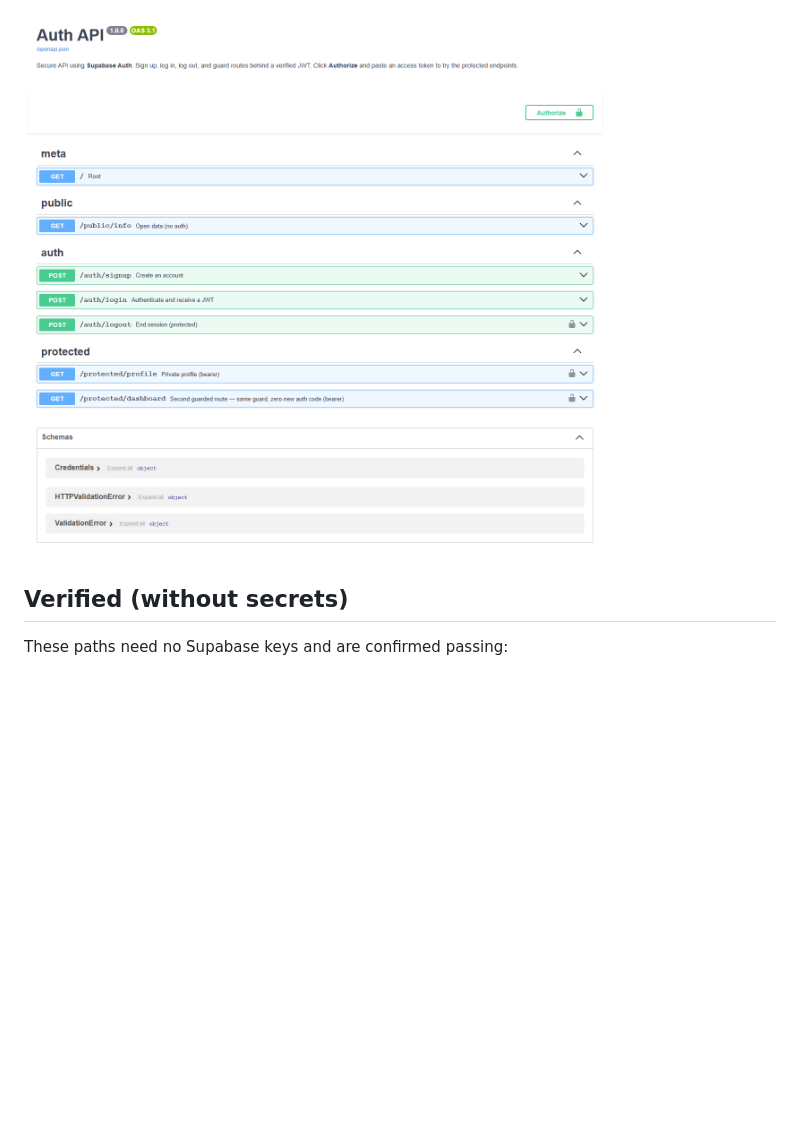
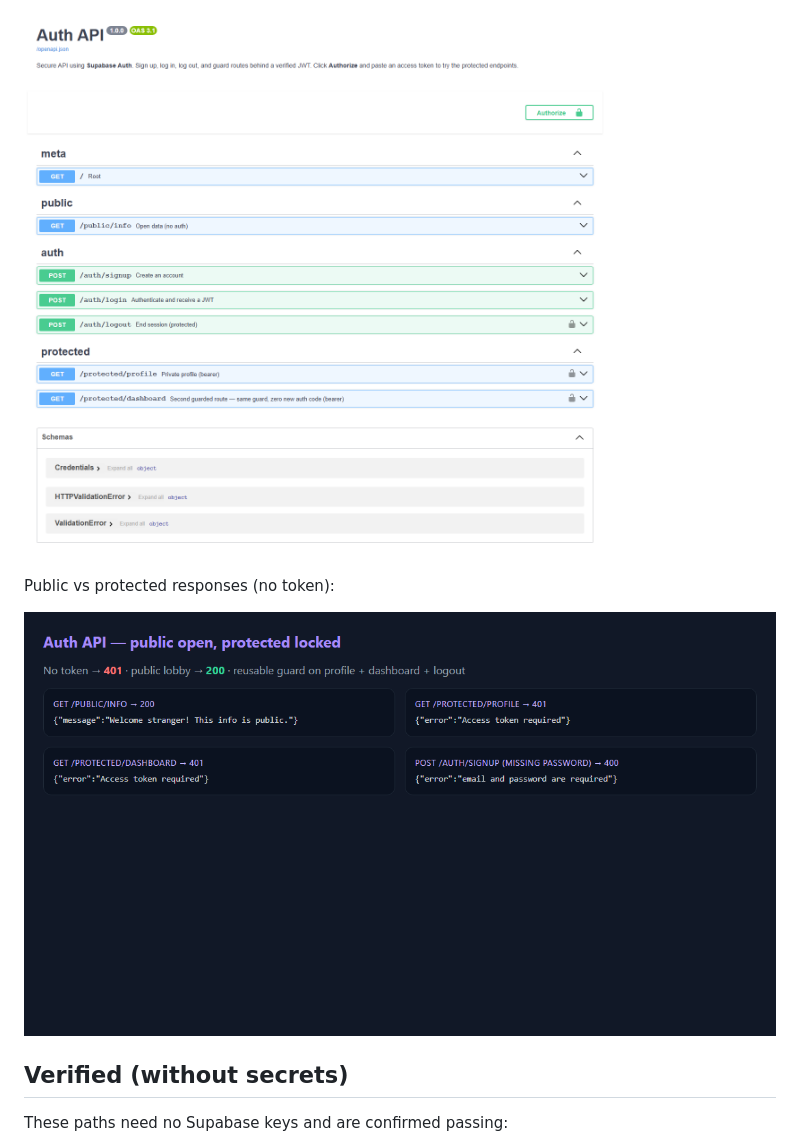
Before and after one commit to yuan05-afk/flyrank-a4-auth, a Markdown page: README.md, the part around the change. Rendered like a GitHub page; pictures changed too: assets/auth-flow.png (added); blank space fills up the shorter version.

Commit message:
Docs: add auth-flow response screenshot to README
Co-authored-by: Cursor <cursoragent@cursor.com>

```diff
--- a/README.md
+++ b/README.md
@@ -56,6 +56,10 @@ The token check lives once in `auth.py` (`get_current_user`) and is applied to *
 
 ![Swagger UI with Authorize padlock and locked routes](assets/swagger-auth.png)
 
+Public vs protected responses (no token):
+
+![Auth API public 200 and protected 401 responses](assets/auth-flow.png)
+
 ## Verified (without secrets)
 
 These paths need no Supabase keys and are confirmed passing:
```
Also changed, not shown: 1 other file.
